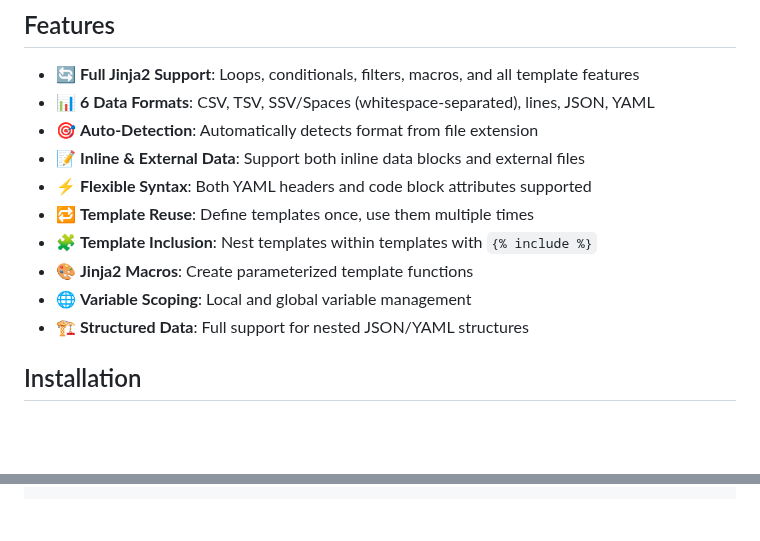
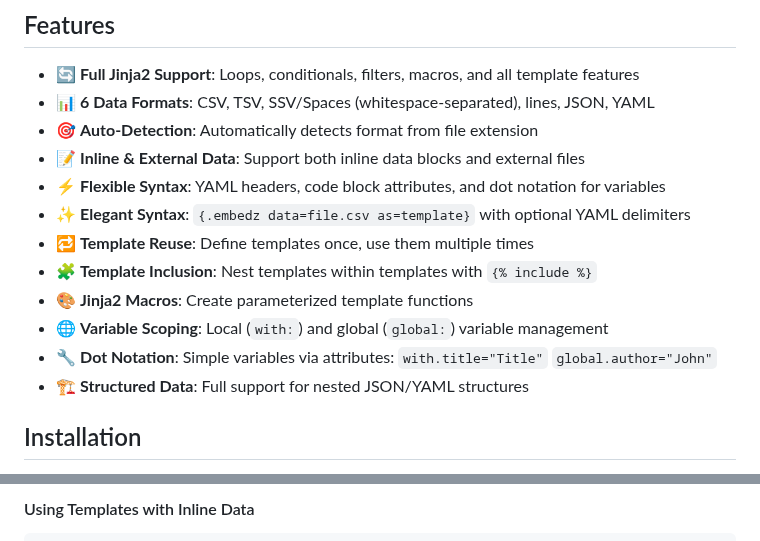
Before and after one commit to tecolicom/pandoc-embedz, a Markdown page: README.md, 2 parts joined by grey strips. GitHub-like rendering; blank space fills up the shorter version.

````diff
--- a/README.md
+++ b/README.md
@@ -13,11 +13,13 @@ A powerful Pandoc filter for embedding data-driven content in Markdown documents
 - 📊 **6 Data Formats**: CSV, TSV, SSV/Spaces (whitespace-separated), lines, JSON, YAML
 - 🎯 **Auto-Detection**: Automatically detects format from file extension
 - 📝 **Inline & External Data**: Support both inline data blocks and external files
-- ⚡ **Flexible Syntax**: Both YAML headers and code block attributes supported
+- ⚡ **Flexible Syntax**: YAML headers, code block attributes, and dot notation for variables
+- ✨ **Elegant Syntax**: `{.embedz data=file.csv as=template}` with optional YAML delimiters
 - 🔁 **Template Reuse**: Define templates once, use them multiple times
 - 🧩 **Template Inclusion**: Nest templates within templates with `{% include %}`
 - 🎨 **Jinja2 Macros**: Create parameterized template functions
-- 🌐 **Variable Scoping**: Local and global variable management
+- 🌐 **Variable Scoping**: Local (`with:`) and global (`global:`) variable management
+- 🔧 **Dot Notation**: Simple variables via attributes: `with.title="Title"` `global.author="John"`
 - 🏗️ **Structured Data**: Full support for nested JSON/YAML structures
 
 ## Installation
@@ -137 +172,4 @@ Using a saved template with inline data (no YAML needed):
+#### Using Templates with Inline Data
+
+```markdown
 # Use template with inline CSV data
````
Also changed, not shown: other parts of README.md (+37 -4 lines), COMPARISON.md (+29 -2 lines).
